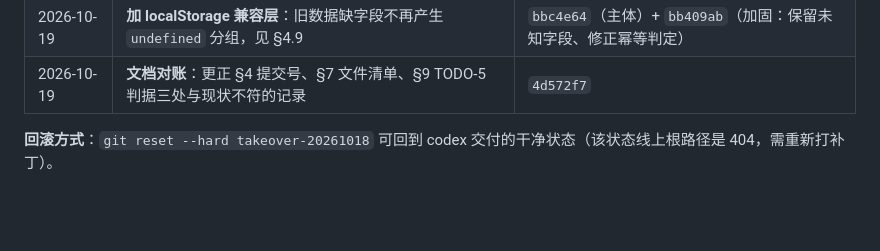
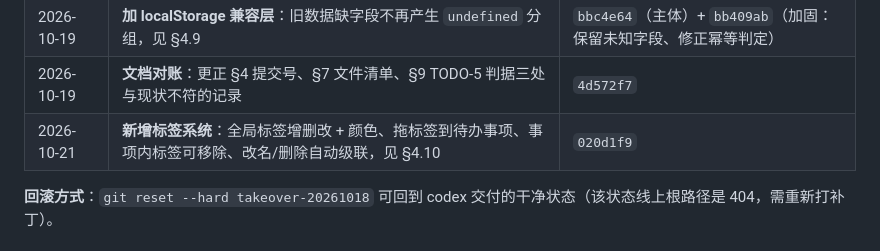
Before and after one commit to yutuer/todo-app, a Markdown page: README.md, the part around the change. Rendered like a GitHub page; blank space fills up the shorter version.

Commit message:
docs: 补记交接记录，登记标签系统上线
在 §4 交接记录表新增一行，指向 020d1f9。

```diff
--- a/README.md
+++ b/README.md
@@ -90,6 +90,7 @@
 | 2026-10-19 | **修顺延 Bug**：范围由「仅昨天」扩为「今天之前所有未完成」，见 §4.8 | `0403b40` |
 | 2026-10-19 | **加 localStorage 兼容层**：旧数据缺字段不再产生 `undefined` 分组，见 §4.9 | `bbc4e64`（主体）+ `bb409ab`（加固：保留未知字段、修正幂等判定） |
 | 2026-10-19 | **文档对账**：更正 §4 提交号、§7 文件清单、§9 TODO-5 判据三处与现状不符的记录 | `4d572f7` |
+| 2026-10-21 | **新增标签系统**：全局标签增删改 + 颜色、拖标签到待办事项、事项内标签可移除、改名/删除自动级联，见 §4.10 | `020d1f9` |
 
 **回滚方式**：`git reset --hard takeover-20261018` 可回到 codex 交付的干净状态（该状态线上根路径是 404，需重新打补丁）。
 
```
